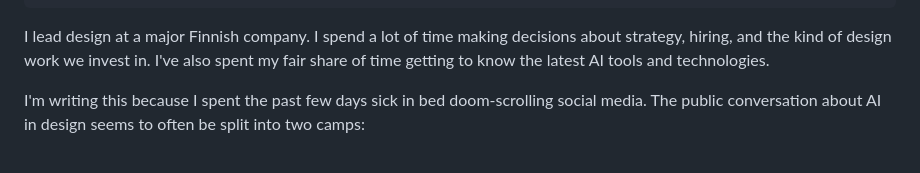
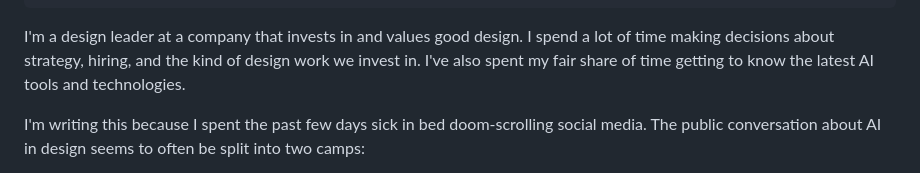
Before and after one commit to luntta/luntta.github.io, a Markdown page: src/notes/design-after-the-ai-panic.md, the part around the change. Rendered like a GitHub page.

```diff
--- a/src/notes/design-after-the-ai-panic.md
+++ b/src/notes/design-after-the-ai-panic.md
@@ -9,7 +9,7 @@ categories:
   - AI
 ---
 
-I lead design at a major Finnish company. I spend a lot of time making decisions about strategy, hiring, and the kind of design work we invest in. I've also spent my fair share of time getting to know the latest AI tools and technologies.
+I'm a design leader at a company that invests in and values good design. I spend a lot of time making decisions about strategy, hiring, and the kind of design work we invest in. I've also spent my fair share of time getting to know the latest AI tools and technologies.
 
 I'm writing this because I spent the past few days sick in bed doom-scrolling social media. The public conversation about AI in design seems to often be split into two camps:
 
```
